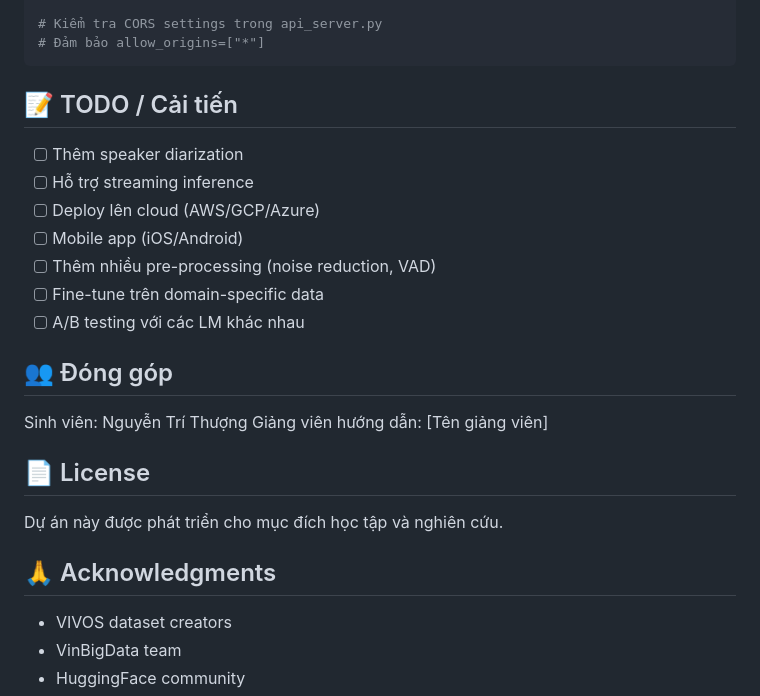
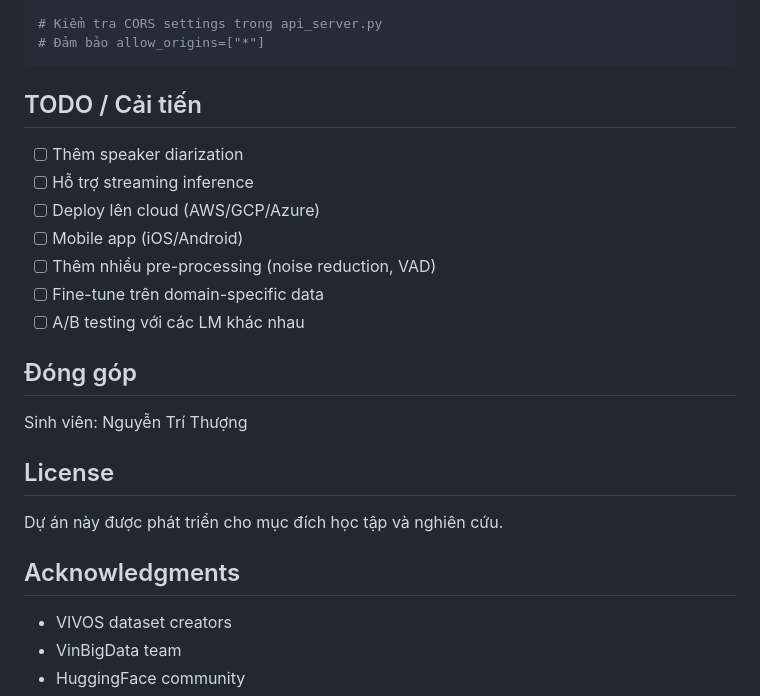
Before and after one commit to CheeseThuong/Vietnamese-asr, a Markdown page: README.md, the part around one of its changes. Rendered like a GitHub page.

Commit message:
Refactor section headings in README.md
Updated section headings and formatting in README.md for consistency.

````diff
--- a/README.md
+++ b/README.md
@@ -296,7 +296,7 @@ curl http://localhost:8000/health
 # Đảm bảo allow_origins=["*"]
 ```
 
-## 📝 TODO / Cải tiến
+##  TODO / Cải tiến
 
 - [ ] Thêm speaker diarization
 - [ ] Hỗ trợ streaming inference
@@ -306,16 +306,15 @@ curl http://localhost:8000/health
 - [ ] Fine-tune trên domain-specific data
 - [ ] A/B testing với các LM khác nhau
 
-## 👥 Đóng góp
+##  Đóng góp
 
 Sinh viên: Nguyễn Trí Thượng
-Giảng viên hướng dẫn: [Tên giảng viên]
 
-## 📄 License
+##  License
 
 Dự án này được phát triển cho mục đích học tập và nghiên cứu.
 
-## 🙏 Acknowledgments
+##  Acknowledgments
 
 - VIVOS dataset creators
 - VinBigData team
````
Also changed, not shown: other parts of README.md (+10 -10 lines).
